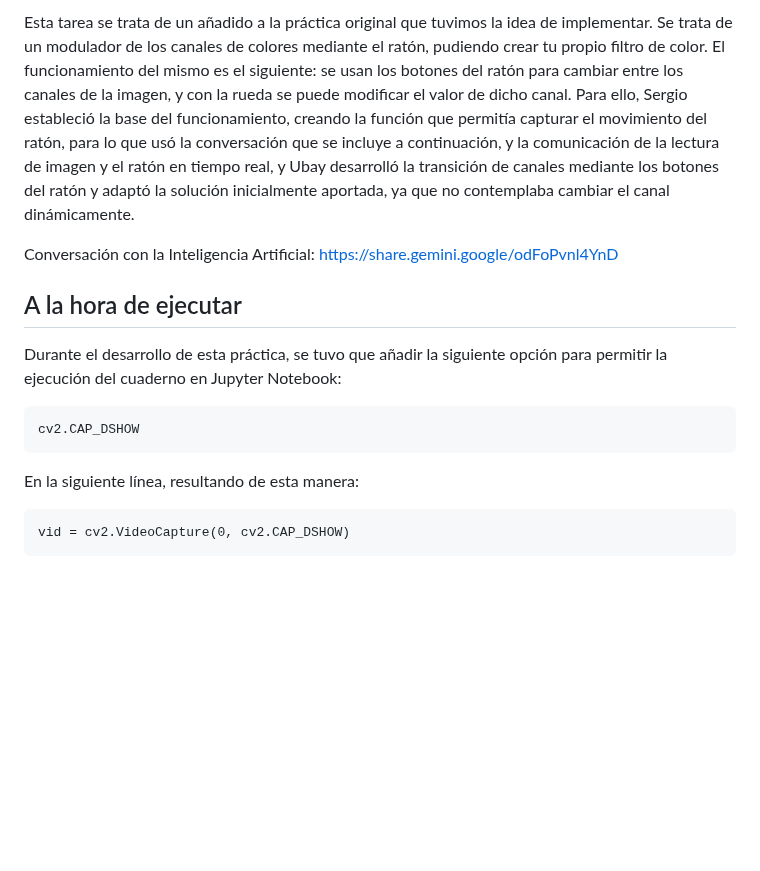
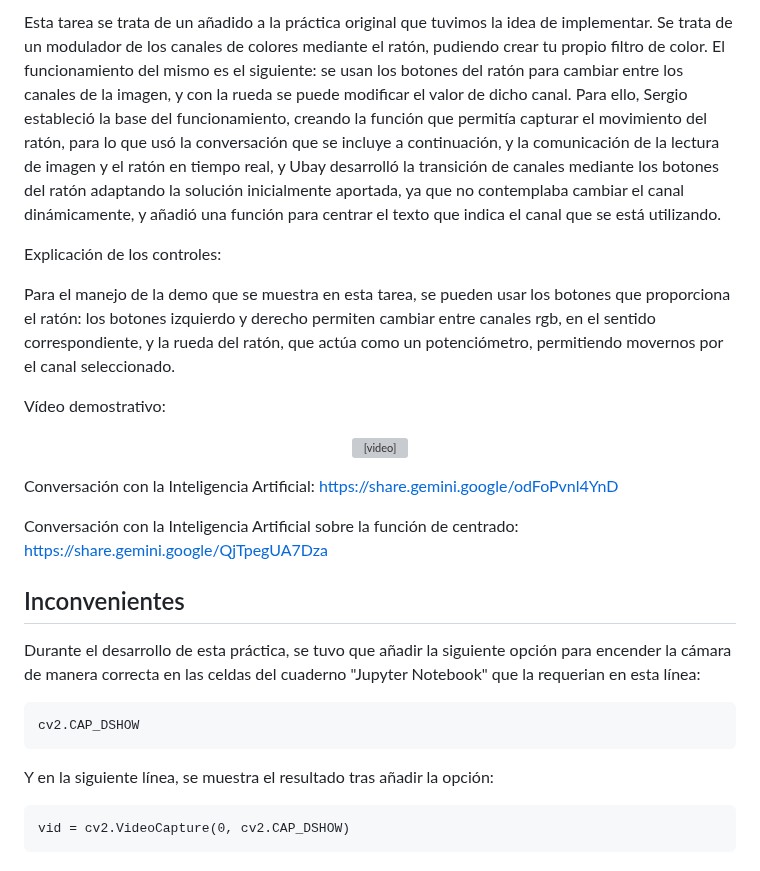
Before and after one commit to UbayBatista/VC, a Markdown page: P1/README.md, the part around one of its changes. Drawn GitHub-style; blank space fills up the shorter version; grey boxes are pictures that could not be loaded.

````diff
--- a/P1/README.md
+++ b/P1/README.md
@@ -48,15 +60,27 @@ Conversación con la Inteligencia Artificil: https://share.gemini.google/8Nasadt
 
-Esta tarea se trata de un añadido a la práctica original que tuvimos la idea de implementar. Se trata de un modulador de los canales de colores mediante el ratón, pudiendo crear tu propio filtro de color. El funcionamiento del mismo es el siguiente: se usan los botones del ratón para cambiar entre los canales de la imagen, y con la rueda se puede modificar el valor de dicho canal. Para ello, Sergio estableció la base del funcionamiento, creando la función que permitía capturar el movimiento del ratón, para lo que usó la conversación que se incluye a continuación, y la comunicación de la lectura de imagen y el ratón en tiempo real, y Ubay desarrolló la transición de canales mediante los botones del ratón y adaptó la solución inicialmente aportada, ya que no contemplaba cambiar el canal dinámicamente.
+Esta tarea se trata de un añadido a la práctica original que tuvimos la idea de implementar. Se trata de un modulador de los canales de colores mediante el ratón, pudiendo crear tu propio filtro de color. El funcionamiento del mismo es el siguiente: se usan los botones del ratón para cambiar entre los canales de la imagen, y con la rueda se puede modificar el valor de dicho canal. Para ello, Sergio estableció la base del funcionamiento, creando la función que permitía capturar el movimiento del ratón, para lo que usó la conversación que se incluye a continuación, y la comunicación de la lectura de imagen y el ratón en tiempo real, y Ubay desarrolló la transición de canales mediante los botones del ratón adaptando la solución inicialmente aportada, ya que no contemplaba cambiar el canal dinámicamente, y añadió una función para centrar el texto que indica el canal que se está utilizando.
+
+Explicación de los controles:
+
+Para el manejo de la demo que se muestra en esta tarea, se pueden usar los botones que proporciona el ratón: los botones izquierdo y derecho permiten cambiar entre canales rgb, en el sentido correspondiente, y la rueda del ratón, que actúa como un potenciómetro, permitiendo  movernos por el canal seleccionado.
+
+Vídeo demostrativo:
+
+<p align="center">
+<video src="videos/inversion_color_demo.mp4" width="300" controls>
+</p>
 
 Conversación con la Inteligencia Artificial: https://share.gemini.google/odFoPvnl4YnD
 
-## A la hora de ejecutar
+Conversación con la Inteligencia Artificial sobre la función de centrado: https://share.gemini.google/QjTpegUA7Dza
 
-Durante el desarrollo de esta práctica, se tuvo que añadir la siguiente opción para permitir la ejecución del cuaderno en Jupyter Notebook:
+## Inconvenientes
+
+Durante el desarrollo de esta práctica, se tuvo que añadir la siguiente opción para encender la cámara de manera correcta en las celdas del cuaderno "Jupyter Notebook" que la requerian en esta línea:
 ```
 cv2.CAP_DSHOW
 ```
-En la siguiente línea, resultando de esta manera:
+Y en la siguiente línea, se muestra el resultado tras añadir la opción:
 
 ```
 vid = cv2.VideoCapture(0, cv2.CAP_DSHOW)
````
Also changed, not shown: other parts of P1/README.md (+19 -7 lines), P1/images/pop_art_demo.png (added), 3 other files.
